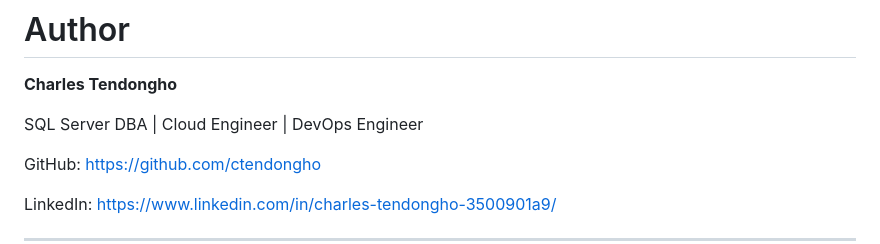
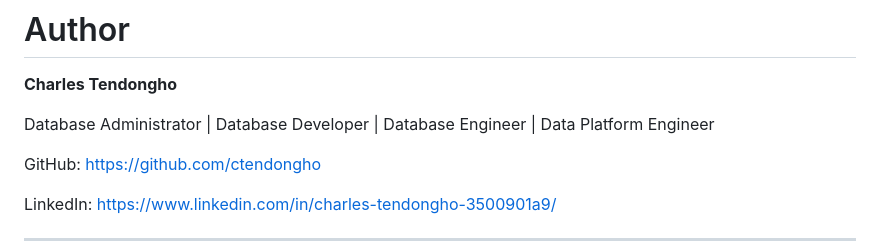
Before and after one commit to ctendongho/ct-azappdelivery, a Markdown page: README.md, the part around the change. Rendered like a GitHub page.

Commit message:
Update author roles in README.md

```diff
--- a/README.md
+++ b/README.md
@@ -593,7 +593,7 @@ Potential improvements include:
 
 **Charles Tendongho**
 
-SQL Server DBA | Cloud Engineer | DevOps Engineer
+Database Administrator | Database Developer | Database Engineer | Data Platform Engineer
 
 GitHub: https://github.com/ctendongho
 
```
